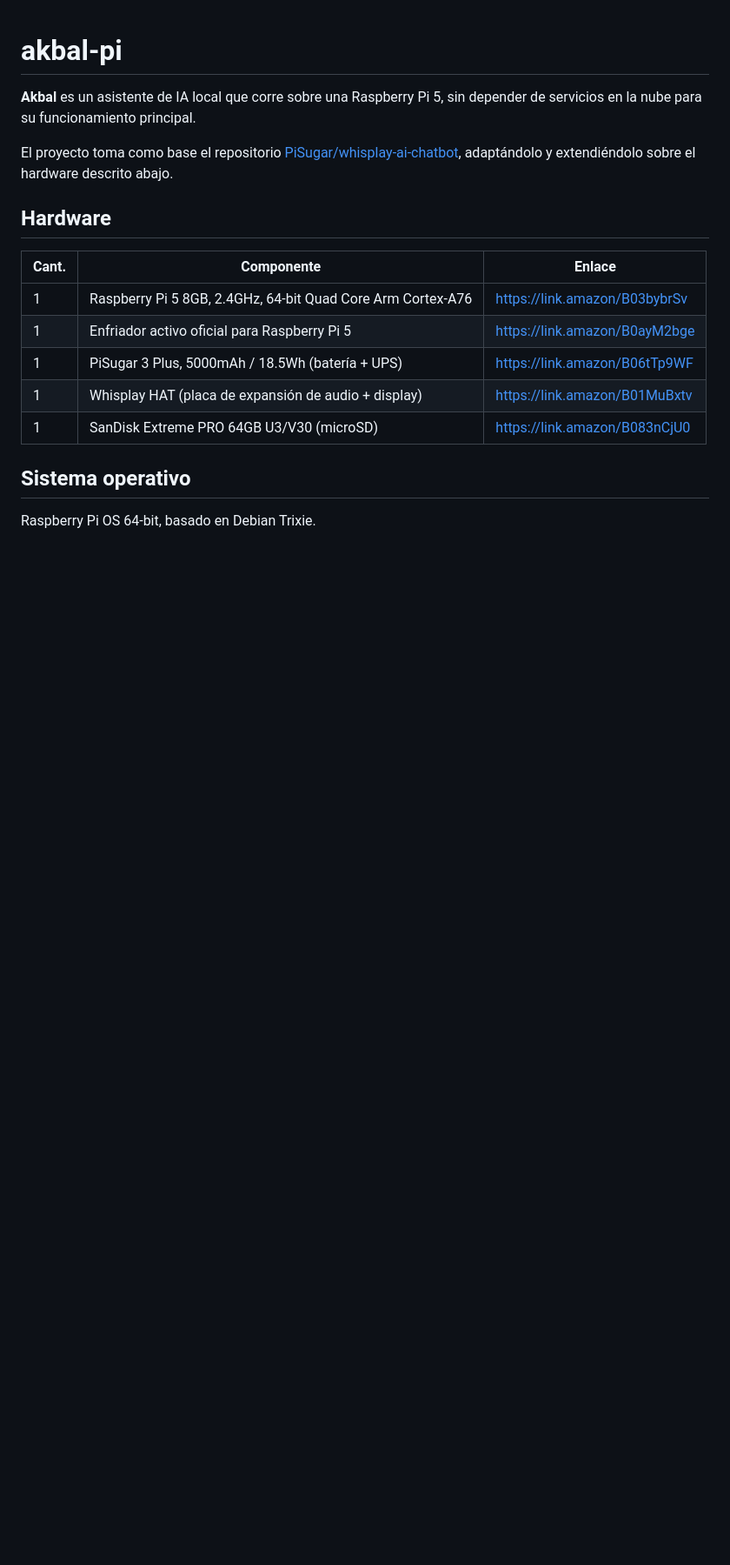
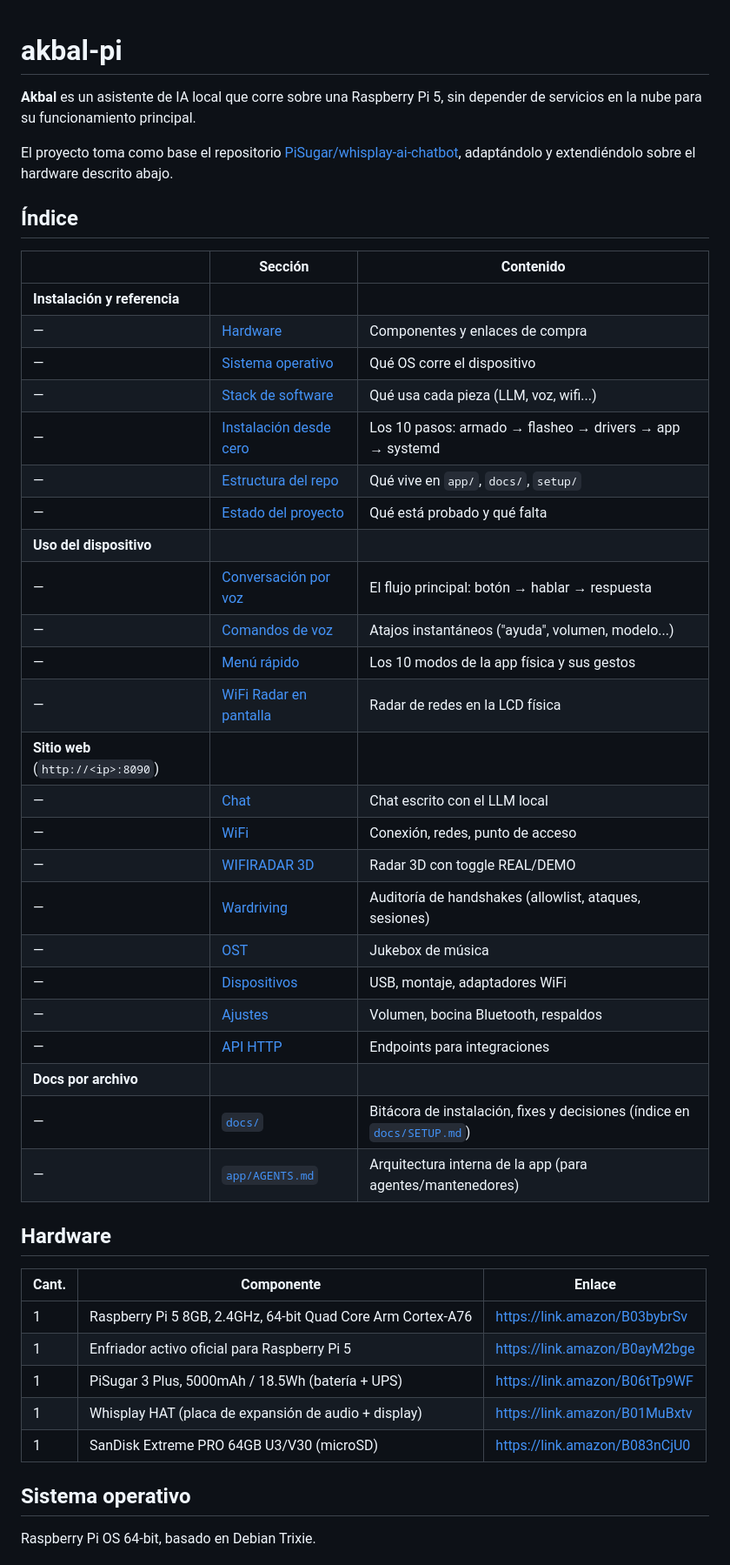
Before and after one commit to mrebola/akbal-pi, a Markdown page: README.md, the part around the change. Shown at 87% size. GitHub-like rendering; blank space fills up the shorter version.

Commit message:
docs(readme): add navigable table of contents
TOC table at the top with anchor links to every major section:
install steps, device usage (voice, voice commands, quick-menu modes,
physical radar), web admin (chat, wifi, 3D radar, wardriving, OST,
USB, settings, HTTP API), and the per-file docs index. Anchors
verified to resolve against the GitHub slug algorithm.

```diff
--- a/README.md
+++ b/README.md
@@ -3,6 +3,35 @@
 **Akbal** es un asistente de IA local que corre sobre una Raspberry Pi 5, sin depender de servicios en la nube para su funcionamiento principal.
 
 El proyecto toma como base el repositorio [PiSugar/whisplay-ai-chatbot](https://github.com/PiSugar/whisplay-ai-chatbot), adaptándolo y extendiéndolo sobre el hardware descrito abajo.
+
+## Índice
+
+| | Sección | Contenido |
+|---|---|---|
+| **Instalación y referencia** | | |
+| — | [Hardware](#hardware) | Componentes y enlaces de compra |
+| — | [Sistema operativo](#sistema-operativo) | Qué OS corre el dispositivo |
+| — | [Stack de software](#stack-de-software-100-local) | Qué usa cada pieza (LLM, voz, wifi...) |
+| — | [Instalación desde cero](#instalación-cómo-montar-todo-desde-cero) | Los 10 pasos: armado → flasheo → drivers → app → systemd |
+| — | [Estructura del repo](#estructura-del-repo) | Qué vive en `app/`, `docs/`, `setup/` |
+| — | [Estado del proyecto](#estado) | Qué está probado y qué falta |
+| **Uso del dispositivo** | | |
+| — | [Conversación por voz](#conversación-por-voz-uso-principal) | El flujo principal: botón → hablar → respuesta |
+| — | [Comandos de voz](#comandos-de-voz-instantáneos-no-gastan-turno) | Atajos instantáneos ("ayuda", volumen, modelo...) |
+| — | [Menú rápido](#menú-rápido-click-corto-en-reposo) | Los 10 modos de la app física y sus gestos |
+| — | [WiFi Radar en pantalla](#wifi-radar-pantalla) | Radar de redes en la LCD física |
+| **Sitio web** (`http://<ip>:8090`) | | |
+| — | [Chat](#chat) | Chat escrito con el LLM local |
+| — | [WiFi](#wifi-pestaña-sub-pestañas-conexión-redes) | Conexión, redes, punto de acceso |
+| — | [WIFIRADAR 3D](#wifiradar-wifiradar-link-radar-wi-fi) | Radar 3D con toggle REAL/DEMO |
+| — | [Wardriving](#wardriving-pestaña) | Auditoría de handshakes (allowlist, ataques, sesiones) |
+| — | [OST](#ost-pestaña-música) | Jukebox de música |
+| — | [Dispositivos](#dispositivos-pestaña-usb) | USB, montaje, adaptadores WiFi |
+| — | [Ajustes](#ajustes) | Volumen, bocina Bluetooth, respaldos |
+| — | [API HTTP](#api-http-para-integraciones) | Endpoints para integraciones |
+| **Docs por archivo** | | |
+| — | [`docs/`](docs/) | Bitácora de instalación, fixes y decisiones (índice en [`docs/SETUP.md`](docs/SETUP.md)) |
+| — | [`app/AGENTS.md`](app/AGENTS.md) | Arquitectura interna de la app (para agentes/mantenedores) |
 
 ## Hardware
 
```
